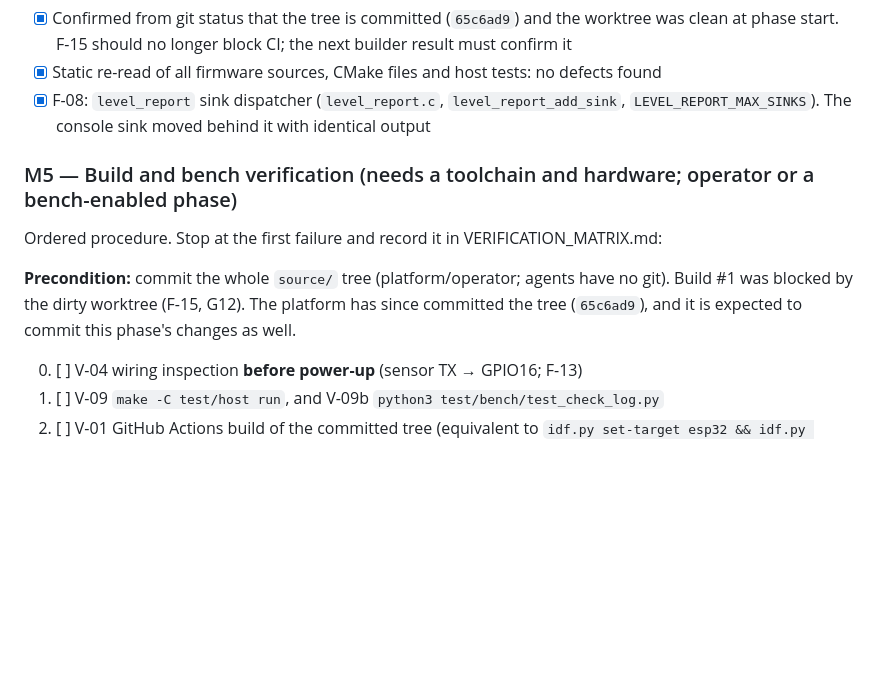
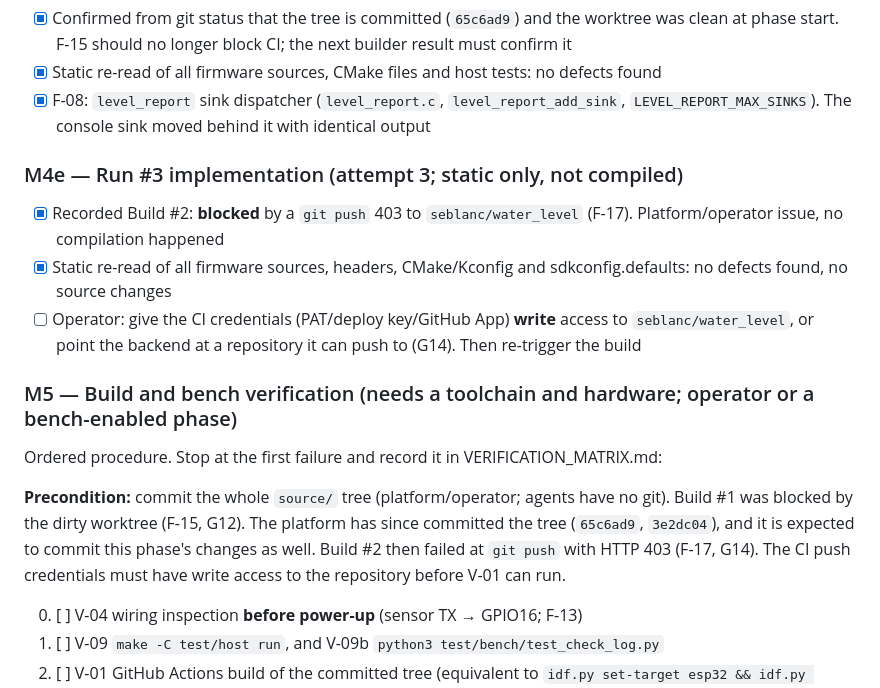
Before and after one commit to seblanc/water_level, a Markdown page: source/DEVELOPMENT_PLAN.md, the part around the change. Rendered like a GitHub page; blank space fills up the shorter version.

```diff
--- a/source/DEVELOPMENT_PLAN.md
+++ b/source/DEVELOPMENT_PLAN.md
@@ -51,12 +51,19 @@ Last updated: run #3, IMPLEMENTATION phase (attempt 2), 2026-10-16.
 - [x] Static re-read of all firmware sources, CMake files and host tests: no defects found
 - [x] F-08: `level_report` sink dispatcher (`level_report.c`, `level_report_add_sink`, `LEVEL_REPORT_MAX_SINKS`). The console sink moved behind it with identical output
 
+### M4e — Run #3 implementation (attempt 3; static only, not compiled)
+- [x] Recorded Build #2: **blocked** by a `git push` 403 to `seblanc/water_level` (F-17). Platform/operator issue, no compilation happened
+- [x] Static re-read of all firmware sources, headers, CMake/Kconfig and sdkconfig.defaults: no defects found, no source changes
+- [ ] Operator: give the CI credentials (PAT/deploy key/GitHub App) **write** access to `seblanc/water_level`, or point the backend at a repository it can push to (G14). Then re-trigger the build
+
 ### M5 — Build and bench verification (needs a toolchain and hardware; operator or a bench-enabled phase)
 Ordered procedure. Stop at the first failure and record it in VERIFICATION_MATRIX.md:
 
 **Precondition:** commit the whole `source/` tree (platform/operator; agents have no git).
 Build #1 was blocked by the dirty worktree (F-15, G12). The platform has since committed
-the tree (`65c6ad9`), and it is expected to commit this phase's changes as well.
+the tree (`65c6ad9`, `3e2dc04`), and it is expected to commit this phase's changes as well.
+Build #2 then failed at `git push` with HTTP 403 (F-17, G14). The CI push credentials must
+have write access to the repository before V-01 can run.
 
 0. [ ] V-04 wiring inspection **before power-up** (sensor TX → GPIO16; F-13)
 1. [ ] V-09 `make -C test/host run`, and V-09b `python3 test/bench/test_check_log.py`
```
Also changed, not shown: source/SYSTEM_ARCHITECTURE.md (+2 -0 lines), source/VERIFICATION_MATRIX.md (+9 -2 lines).
